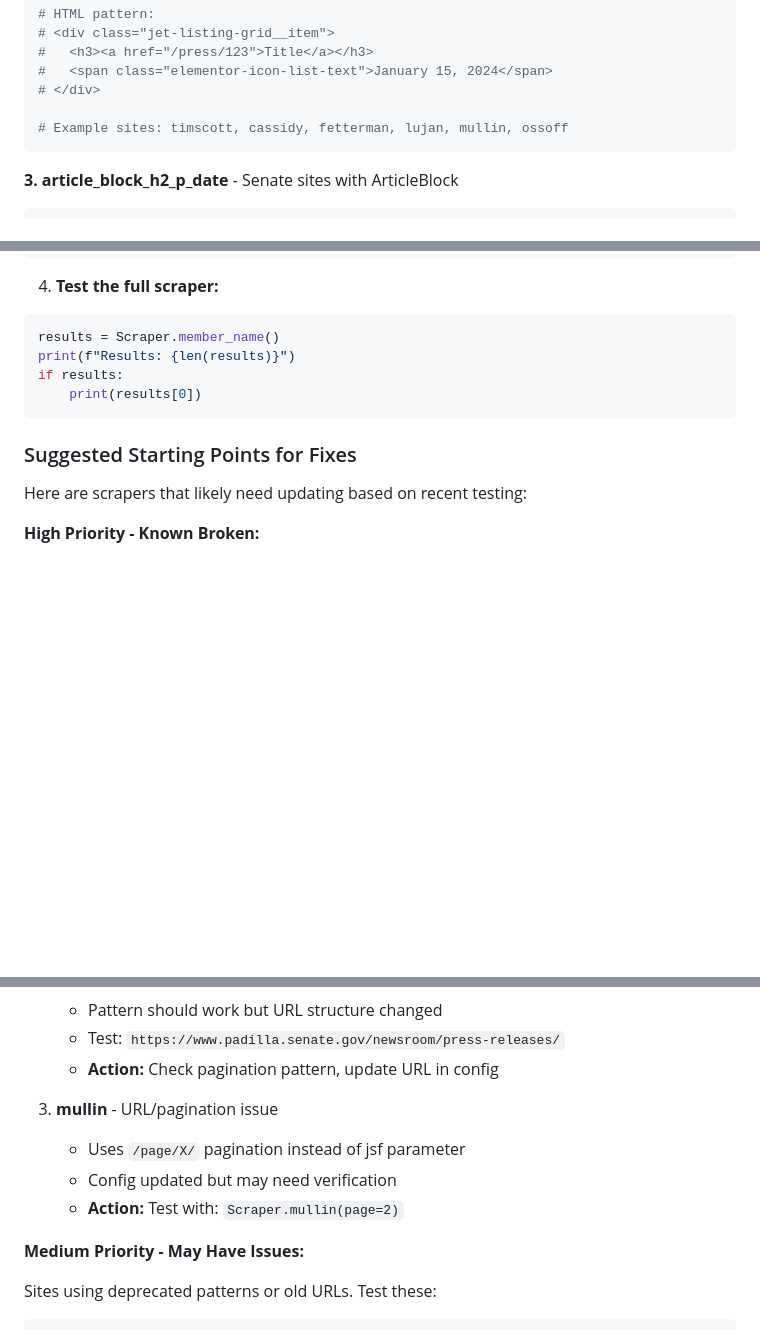
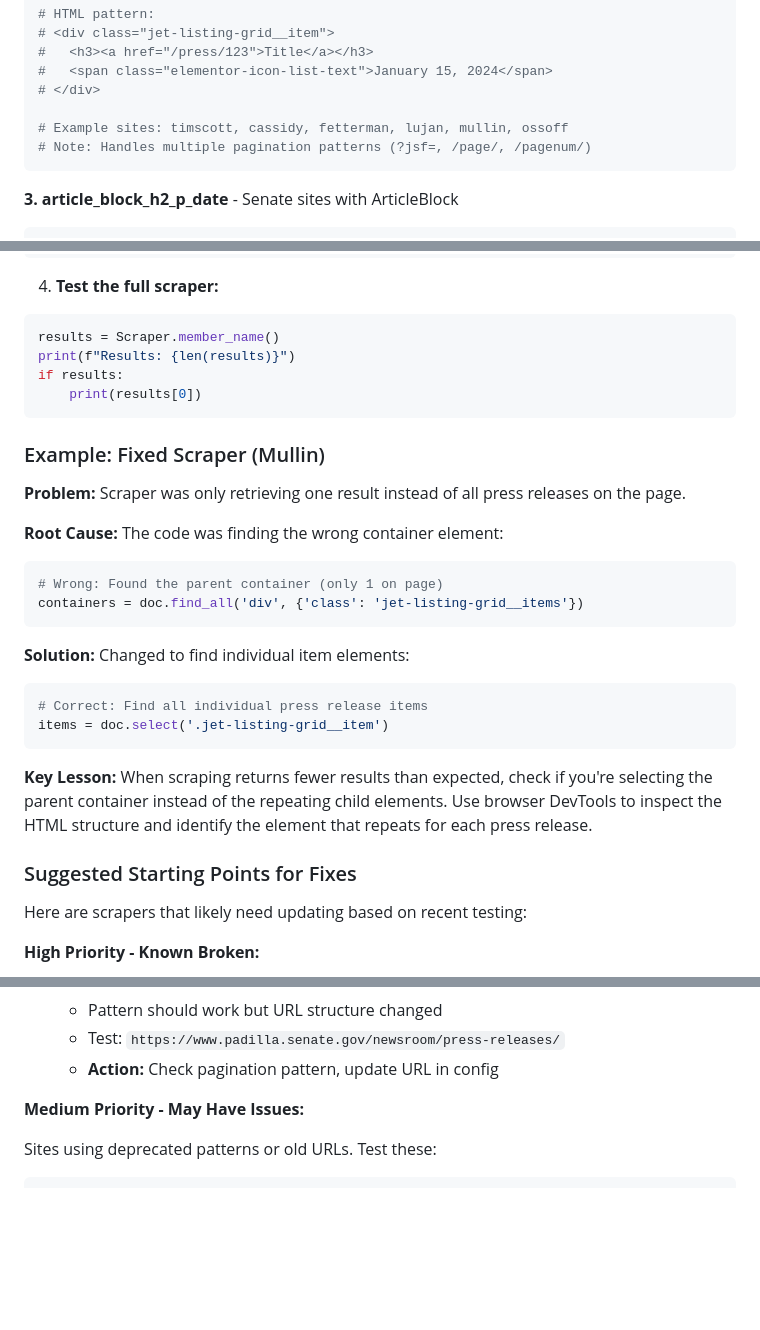
Before and after one commit to dwillis/python-statement, a Markdown page: SCRAPER_GUIDE.md, 3 parts joined by grey strips. Rendered like a GitHub page; blank space fills up the shorter version.

Commit message:
updated guide

````diff
--- a/SCRAPER_GUIDE.md
+++ b/SCRAPER_GUIDE.md
@@ -511,6 +511,7 @@ Quick reference for calling generic methods:
 # </div>
 
 # Example sites: timscott, cassidy, fetterman, lujan, mullin, ossoff
+# Note: Handles multiple pagination patterns (?jsf=, /page/, /pagenum/)
 ```
 
 **3. article_block_h2_p_date** - Senate sites with ArticleBlock
@@ -705,6 +706,24 @@ if results:
     print(results[0])
 ```
 
+### Example: Fixed Scraper (Mullin)
+
+**Problem:** Scraper was only retrieving one result instead of all press releases on the page.
+
+**Root Cause:** The code was finding the wrong container element:
+```python
+# Wrong: Found the parent container (only 1 on page)
+containers = doc.find_all('div', {'class': 'jet-listing-grid__items'})
+```
+
+**Solution:** Changed to find individual item elements:
+```python
+# Correct: Find all individual press release items
+items = doc.select('.jet-listing-grid__item')
+```
+
+**Key Lesson:** When scraping returns fewer results than expected, check if you're selecting the parent container instead of the repeating child elements. Use browser DevTools to inspect the HTML structure and identify the element that repeats for each press release.
+
 ### Suggested Starting Points for Fixes
 
 Here are scrapers that likely need updating based on recent testing:
@@ -722,11 +741,6 @@ Here are scrapers that likely need updating based on recent testing:
    - Pattern should work but URL structure changed
    - Test: `https://www.padilla.senate.gov/newsroom/press-releases/`
    - **Action:** Check pagination pattern, update URL in config
-
-3. **mullin** - URL/pagination issue
-   - Uses `/page/X/` pagination instead of jsf parameter
-   - Config updated but may need verification
-   - **Action:** Test with: `Scraper.mullin(page=2)`
 
 **Medium Priority - May Have Issues:**
 
````
